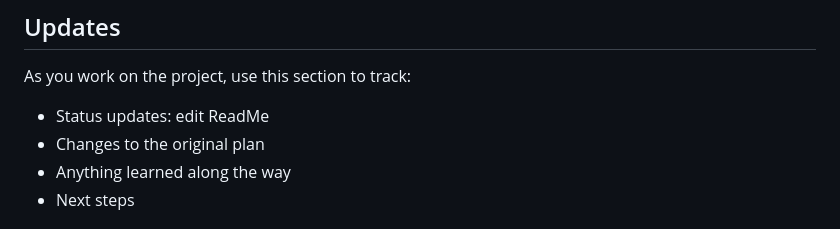
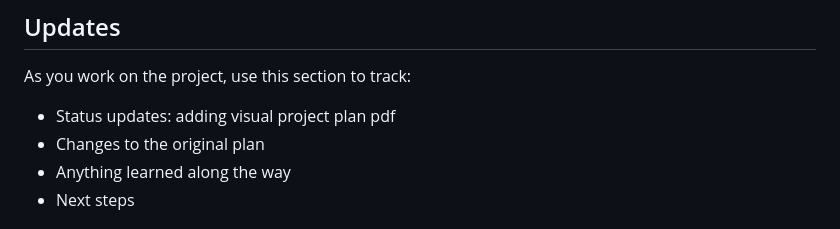
Before and after one commit to melissaguillen/GuillenConcreteCutting, a Markdown page: README.md, the part around the change. GitHub-like rendering.

Commit message:
changing status of README

```diff
--- a/README.md
+++ b/README.md
@@ -90,7 +90,7 @@ These Timeline milestones are an example for project progression and do not, wit
 
 As you work on the project, use this section to track:
 
-- Status updates: edit ReadMe
+- Status updates: adding visual project plan pdf
 - Changes to the original plan
 - Anything learned along the way
 - Next steps
```
